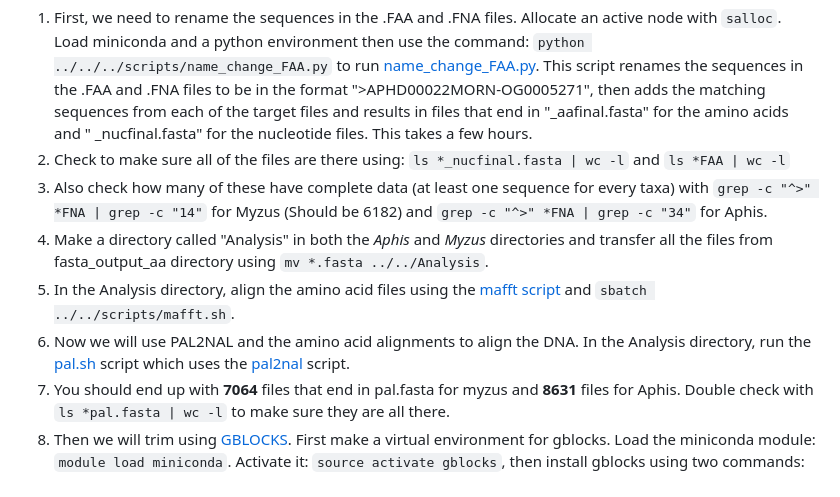
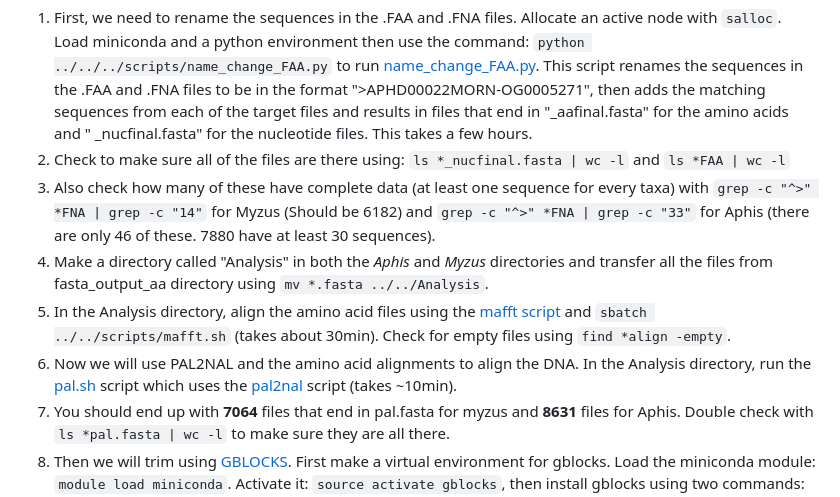
Before and after one commit to rebeclem/aphids, a Markdown page: treebuilding.md, the part around the change. Drawn GitHub-style.

Commit message:
added mafft thing

```diff
--- a/treebuilding.md
+++ b/treebuilding.md
@@ -6,10 +6,10 @@ To build a tree with concatenation, we need a fasta file. In the fasta_output_aa
 
 1) First, we need to rename the sequences in the .FAA and .FNA files. Allocate an active node with `salloc`. Load miniconda and a python environment then use the command: `python ../../../scripts/name_change_FAA.py` to run [name_change_FAA.py](scripts/name_change_FAA.py). This script renames the sequences in the .FAA and .FNA files to be in the format ">APHD00022MORN-OG0005271", then adds the matching sequences from each of the target files and results in files that end in "\_aafinal.fasta" for the amino acids and " \_nucfinal.fasta" for the nucleotide files. This takes a few hours.
 2) Check to make sure all of the files are there using: `ls *_nucfinal.fasta | wc -l` and `ls *FAA | wc -l`
-3) Also check how many of these have complete data (at least one sequence for every taxa) with `grep -c "^>" *FNA | grep -c "14"` for Myzus (Should be 6182) and `grep -c "^>" *FNA | grep -c "34"` for Aphis.
+3) Also check how many of these have complete data (at least one sequence for every taxa) with `grep -c "^>" *FNA | grep -c "14"` for Myzus (Should be 6182) and `grep -c "^>" *FNA | grep -c "33"` for Aphis (there are only 46 of these. 7880 have at least 30 sequences).
 4) Make a directory called "Analysis" in both the *Aphis* and *Myzus* directories and transfer all the files from fasta_output_aa directory using `mv *.fasta ../../Analysis`.
-5) In the Analysis directory, align the amino acid files using the [mafft script](scripts/mafft.sh) and `sbatch ../../scripts/mafft.sh`.
-6) Now we will use PAL2NAL and the amino acid alignments to align the DNA. In the Analysis directory, run the [pal.sh](scripts/pal.sh) script which uses the [pal2nal](https://github.com/nextgenusfs/funannotate/blob/master/funannotate/aux_scripts/pal2nal.pl) script.
+5) In the Analysis directory, align the amino acid files using the [mafft script](scripts/mafft.sh) and `sbatch ../../scripts/mafft.sh` (takes about 30min). Check for empty files using `find *align -empty`.
+6) Now we will use PAL2NAL and the amino acid alignments to align the DNA. In the Analysis directory, run the [pal.sh](scripts/pal.sh) script which uses the [pal2nal](https://github.com/nextgenusfs/funannotate/blob/master/funannotate/aux_scripts/pal2nal.pl) script (takes ~10min).
 7) You should end up with **7064** files that end in pal.fasta for myzus and **8631** files for Aphis. Double check with `ls *pal.fasta | wc -l` to make sure they are all there.
 8) Then we will trim using [GBLOCKS](https://anaconda.org/bioconda/gblocks). First make a virtual environment for gblocks. Load the miniconda module: `module load miniconda`. Activate it: `source activate gblocks`, then install gblocks using two commands: `conda install -c bioconda gblocks` and `conda install -c "bioconda/label/cf201901" gblocks`. If you need to run gblocks again, just use `source activate gblocks`
 9) Now, in the Analysis directory, run the [gblocks.py](scripts/gblocks.py) using `python ../../scripts/gblocks.py`.
```
